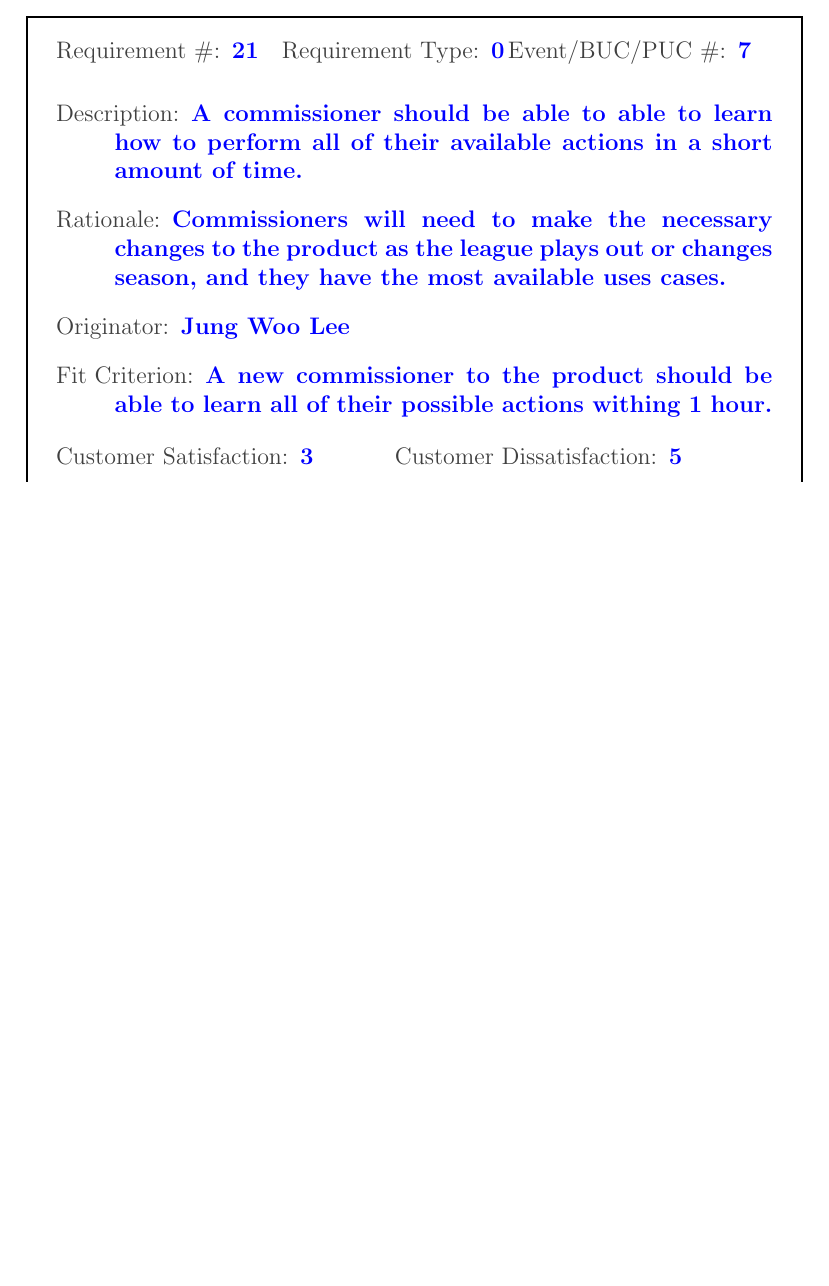
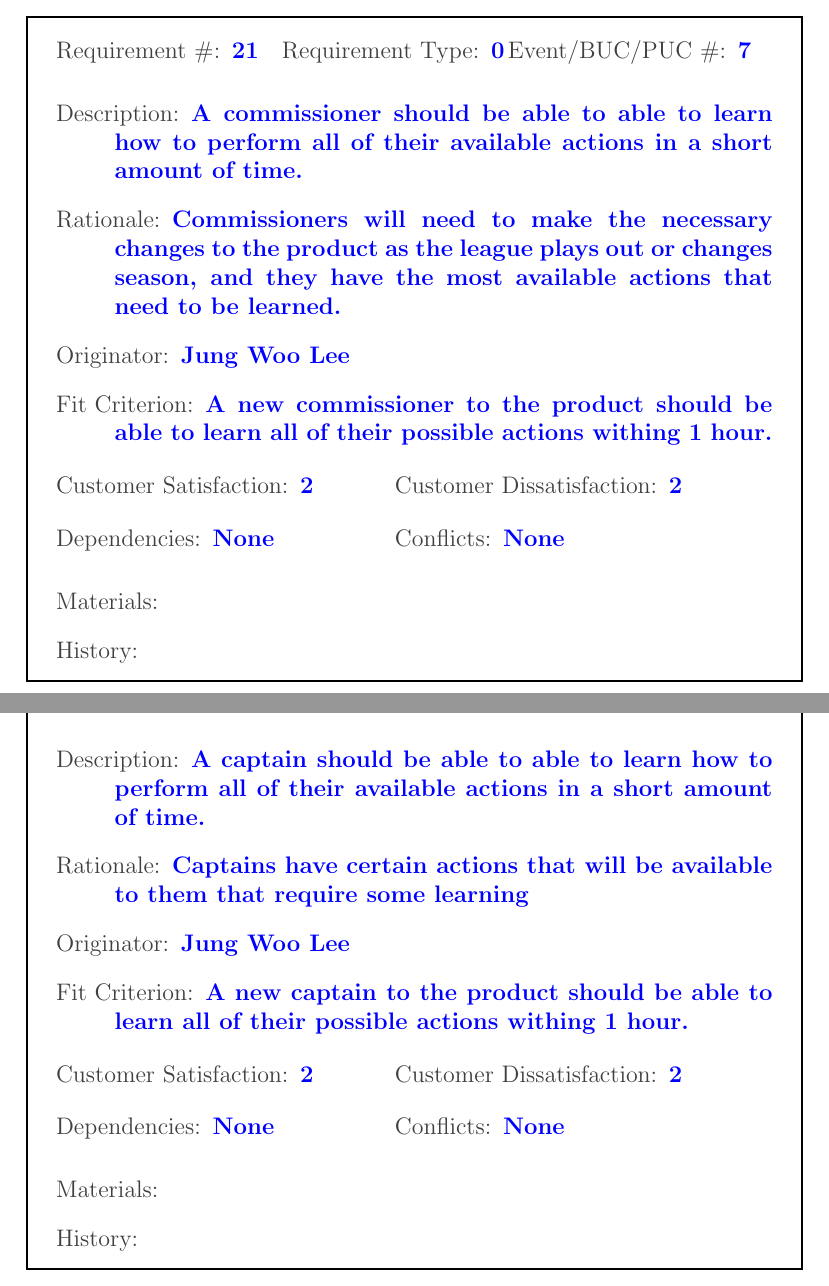
Before and after one commit to Nicholas-Fabugais-Inaba/Sandlot, a LaTeX document (docs/SRS-Volere/SRS.tex): part of page 44 of 70 before the commit and two parts of pages 44 and 45 of 72 after it, the two joined at a grey line, cut so that both start at the same text, the shorter picture padded with empty space. Compiled offline with pdfLaTeX.

Commit message:
added more nfr

```diff
--- a/docs/SRS-Volere/SRS.tex
+++ b/docs/SRS-Volere/SRS.tex
@@ -1002,10 +1002,38 @@ Not applicable.
   their available actions in a short amount of time.
   \reqrat Commissioners will need to make the necessary changes to the
   product as the league plays out or changes season, and they have the most
-  available uses cases.
+  available actions that need to be learned.
   \reqorig Jung Woo Lee
   \reqfit A new commissioner to the product should be able to learn all of their
   possible actions withing 1 hour.
   \twoinline
-    {\reqsatis 3}
-    {\reqdissat 5}
+    {\reqsatis 2}
+    {\reqdissat 2}
+  \twoinline
+  {\reqdep None}
+  {\reqconf None}
+  \reqmater
+  \reqhist
+\end{myreq}
+
+\begin{myreq}
+  \threeinline
+    {\reqno 21}
+    {\reqtype 0}
+    {\reqevent 7}
+  \reqdesc A captain should be able to able to learn how to perform all of
+  their available actions in a short amount of time.
+  \reqrat Captains have certain actions that will be available to them that
+  require some learning
+  \reqorig Jung Woo Lee
+  \reqfit A new captain to the product should be able to learn all of their
+  possible actions withing 1 hour.
+  \twoinline
+    {\reqsatis 2}
+    {\reqdissat 2}
+  \twoinline
+  {\reqdep None}
+  {\reqconf None}
+  \reqmater
+  \reqhist
+\end{myreq}
```
Also changed, not shown: docs/SRS-Volere/SRS.tex (29 more changed lines).
